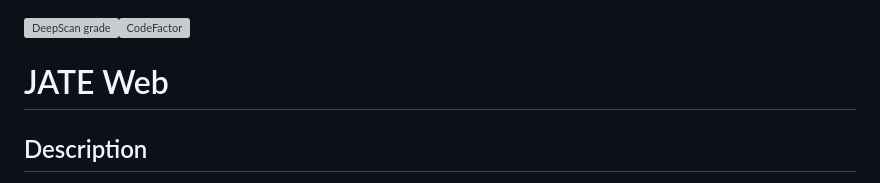
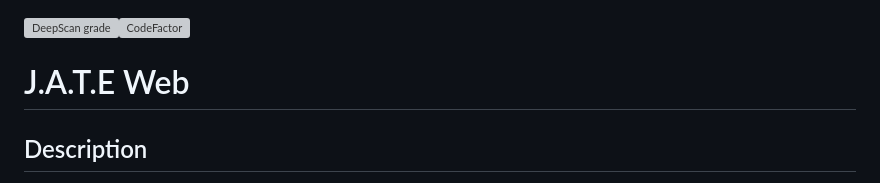
Before and after one commit to danielfloresd/jate-web, a Markdown page: README.md, the part around the change. GitHub-like rendering; grey boxes are pictures that could not be loaded.

```diff
--- a/README.md
+++ b/README.md
@@ -1,6 +1,6 @@
 [![DeepScan grade](https://deepscan.io/api/teams/19657/projects/23124/branches/691436/badge/grade.svg)](https://deepscan.io/dashboard#view=project&tid=19657&pid=23124&bid=691436)[![CodeFactor](https://www.codefactor.io/repository/github/danielfloresd/employee-track-cms/badge)](https://www.codefactor.io/repository/github/danielflores/demployee-track-cms)
 
-# JATE Web
+# J.A.T.E Web
 
 ## Description
 
```
